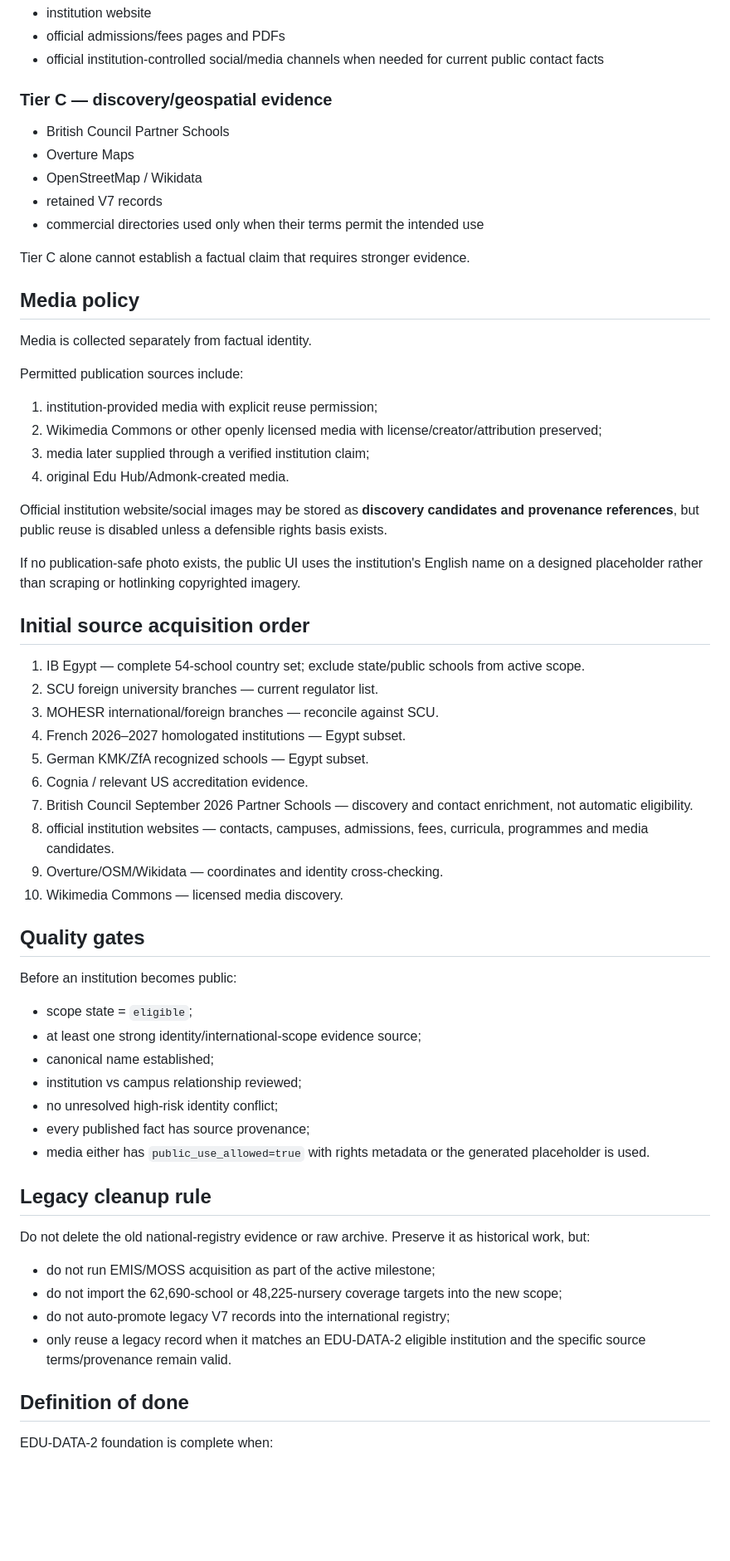
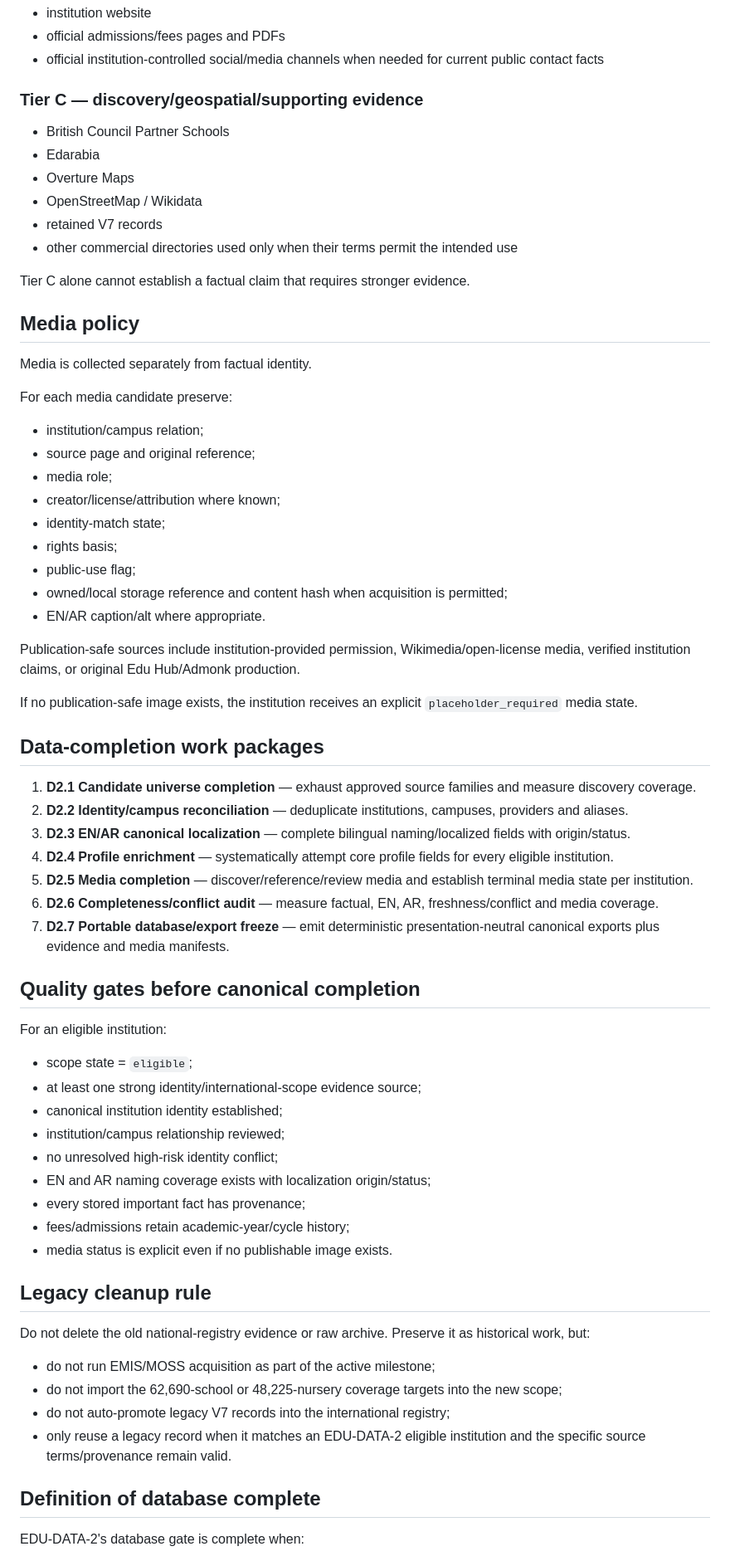
Before and after one commit to admonkstudio/edu-hub, a Markdown page: docs/EDU-DATA-2-INTERNATIONAL-REGISTRY.md, the part around one of its changes. Shown at 83% size. GitHub-like rendering; blank space fills up the shorter version.

Commit message:
EDU-DATA-2: redefine milestone around bilingual database completion

```diff
--- a/docs/EDU-DATA-2-INTERNATIONAL-REGISTRY.md
+++ b/docs/EDU-DATA-2-INTERNATIONAL-REGISTRY.md
@@ -123,13 +173,14 @@ Missing fields remain null/unknown. They are never invented.
 - official admissions/fees pages and PDFs
 - official institution-controlled social/media channels when needed for current public contact facts
 
-### Tier C — discovery/geospatial evidence
+### Tier C — discovery/geospatial/supporting evidence
 
 - British Council Partner Schools
+- Edarabia
 - Overture Maps
 - OpenStreetMap / Wikidata
 - retained V7 records
-- commercial directories used only when their terms permit the intended use
+- other commercial directories used only when their terms permit the intended use
 
 Tier C alone cannot establish a factual claim that requires stronger evidence.
 
@@ -137,41 +188,45 @@ Tier C alone cannot establish a factual claim that requires stronger evidence.
 
 Media is collected separately from factual identity.
 
-Permitted publication sources include:
+For each media candidate preserve:
 
-1. institution-provided media with explicit reuse permission;
-2. Wikimedia Commons or other openly licensed media with license/creator/attribution preserved;
-3. media later supplied through a verified institution claim;
-4. original Edu Hub/Admonk-created media.
+- institution/campus relation;
+- source page and original reference;
+- media role;
+- creator/license/attribution where known;
+- identity-match state;
+- rights basis;
+- public-use flag;
+- owned/local storage reference and content hash when acquisition is permitted;
+- EN/AR caption/alt where appropriate.
 
-Official institution website/social images may be stored as **discovery candidates and provenance references**, but public reuse is disabled unless a defensible rights basis exists.
+Publication-safe sources include institution-provided permission, Wikimedia/open-license media, verified institution claims, or original Edu Hub/Admonk production.
 
-If no publication-safe photo exists, the public UI uses the institution's English name on a designed placeholder rather than scraping or hotlinking copyrighted imagery.
+If no publication-safe image exists, the institution receives an explicit `placeholder_required` media state.
 
-## Initial source acquisition order
+## Data-completion work packages
 
-1. IB Egypt — complete 54-school country set; exclude state/public schools from active scope.
-2. SCU foreign university branches — current regulator list.
-3. MOHESR international/foreign branches — reconcile against SCU.
-4. French 2026–2027 homologated institutions — Egypt subset.
-5. German KMK/ZfA recognized schools — Egypt subset.
-6. Cognia / relevant US accreditation evidence.
-7. British Council September 2026 Partner Schools — discovery and contact enrichment, not automatic eligibility.
-8. official institution websites — contacts, campuses, admissions, fees, curricula, programmes and media candidates.
-9. Overture/OSM/Wikidata — coordinates and identity cross-checking.
-10. Wikimedia Commons — licensed media discovery.
+1. **D2.1 Candidate universe completion** — exhaust approved source families and measure discovery coverage.
+2. **D2.2 Identity/campus reconciliation** — deduplicate institutions, campuses, providers and aliases.
+3. **D2.3 EN/AR canonical localization** — complete bilingual naming/localized fields with origin/status.
+4. **D2.4 Profile enrichment** — systematically attempt core profile fields for every eligible institution.
+5. **D2.5 Media completion** — discover/reference/review media and establish terminal media state per institution.
+6. **D2.6 Completeness/conflict audit** — measure factual, EN, AR, freshness/conflict and media coverage.
+7. **D2.7 Portable database/export freeze** — emit deterministic presentation-neutral canonical exports plus evidence and media manifests.
 
-## Quality gates
+## Quality gates before canonical completion
 
-Before an institution becomes public:
+For an eligible institution:
 
 - scope state = `eligible`;
 - at least one strong identity/international-scope evidence source;
-- canonical name established;
-- institution vs campus relationship reviewed;
+- canonical institution identity established;
+- institution/campus relationship reviewed;
 - no unresolved high-risk identity conflict;
-- every published fact has source provenance;
-- media either has `public_use_allowed=true` with rights metadata or the generated placeholder is used.
+- EN and AR naming coverage exists with localization origin/status;
+- every stored important fact has provenance;
+- fees/admissions retain academic-year/cycle history;
+- media status is explicit even if no publishable image exists.
 
 ## Legacy cleanup rule
 
@@ -182,7 +237,7 @@ Do not delete the old national-registry evidence or raw archive. Preserve it as
 - do not auto-promote legacy V7 records into the international registry;
 - only reuse a legacy record when it matches an EDU-DATA-2 eligible institution and the specific source terms/provenance remain valid.
 
-## Definition of done
+## Definition of database complete
 
-EDU-DATA-2 foundation is complete when:
+EDU-DATA-2's database gate is complete when:
 
```
Also changed, not shown: other parts of docs/EDU-DATA-2-INTERNATIONAL-REGISTRY.md (+71 -14 lines).
